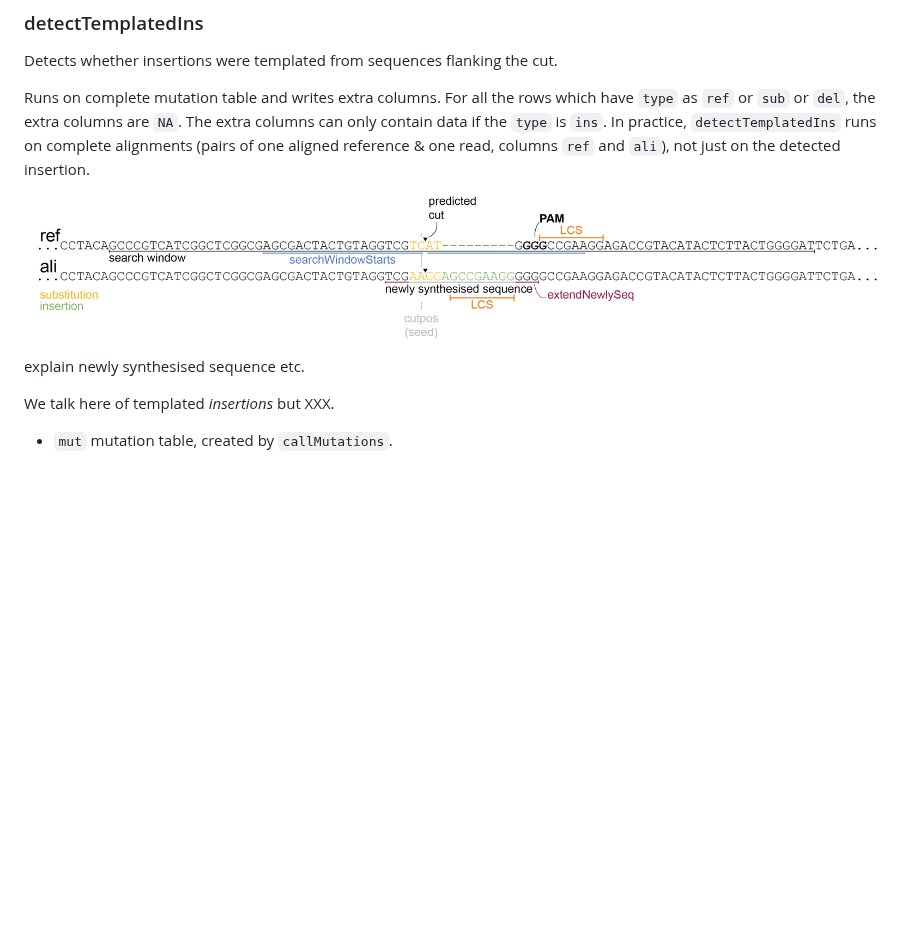
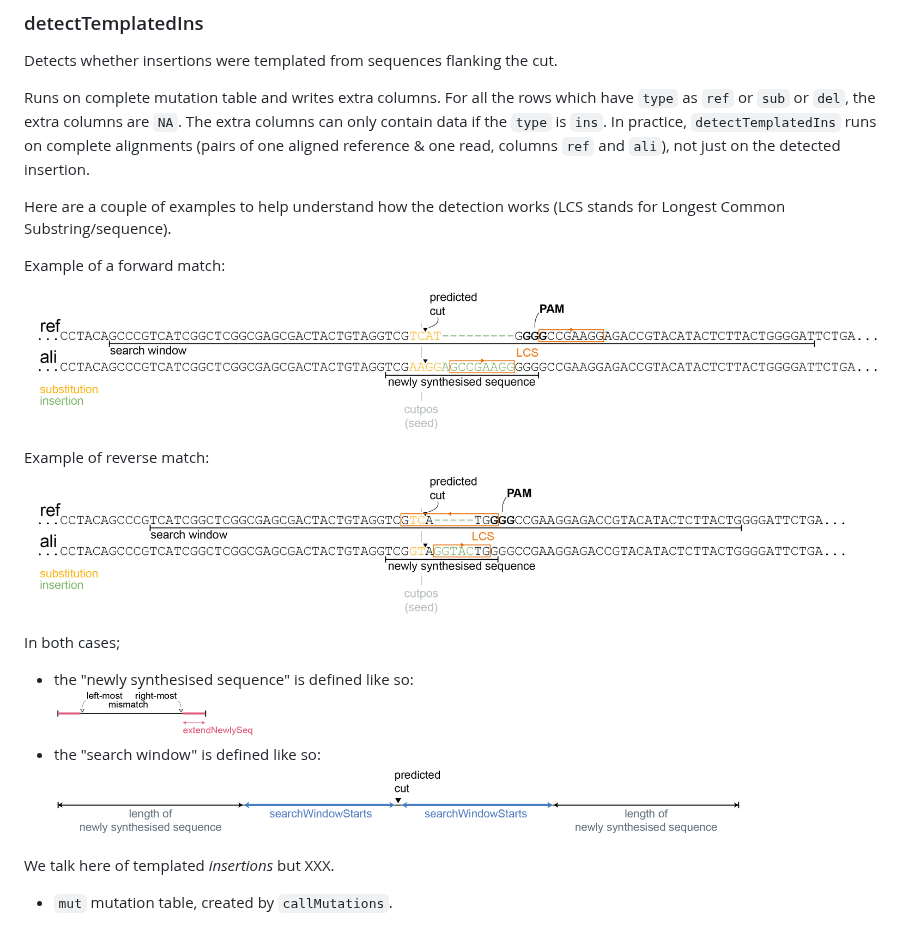
Before and after one commit to francoiskroll/cutter, a Markdown page: README.md, the part around the change. Drawn GitHub-style; pictures changed too: readme_figs/detectTemplatedIns.png, readme_figs/detectTemplatedInsRv.png (added), readme_figs/newlyseq.png (added); blank space fills up the shorter version.

Commit message:
Working on README about detection of templated insertions.

```diff
--- a/README.md
+++ b/README.md
@@ -212,9 +212,20 @@ Detects whether insertions were templated from sequences flanking the cut.
 
 Runs on complete mutation table and writes extra columns. For all the rows which have `type` as `ref` or `sub` or `del`, the extra columns are `NA`. The extra columns can only contain data if the `type` is `ins`. In practice, `detectTemplatedIns` runs on complete alignments (pairs of one aligned reference & one read, columns `ref` and `ali`), not just on the detected insertion.
 
-![cartoon detection of templated insertions](readme_figs/detectTemplatedIns.png)
+Here are a couple of examples to help understand how the detection works (LCS stands for Longest Common Substring/sequence).
 
-explain newly synthesised sequence etc.
+Example of a forward match:
+
+![fig detection of templated insertions](readme_figs/detectTemplatedIns.png)
+
+Example of reverse match:
+![fig detection of templated insertions - reverse](readme_figs/detectTemplatedInsRv.png)
+
+In both cases;
+* the "newly synthesised sequence" is defined like so:
+![fig newly synthesised sequence](readme_figs/newlyseq.png)
+* the "search window" is defined like so:
+![fig newly synthesised sequence](readme_figs/searchwin.png)
 
 We talk here of templated _insertions_ but XXX.
 
```
Also changed, not shown: 5 other files.
